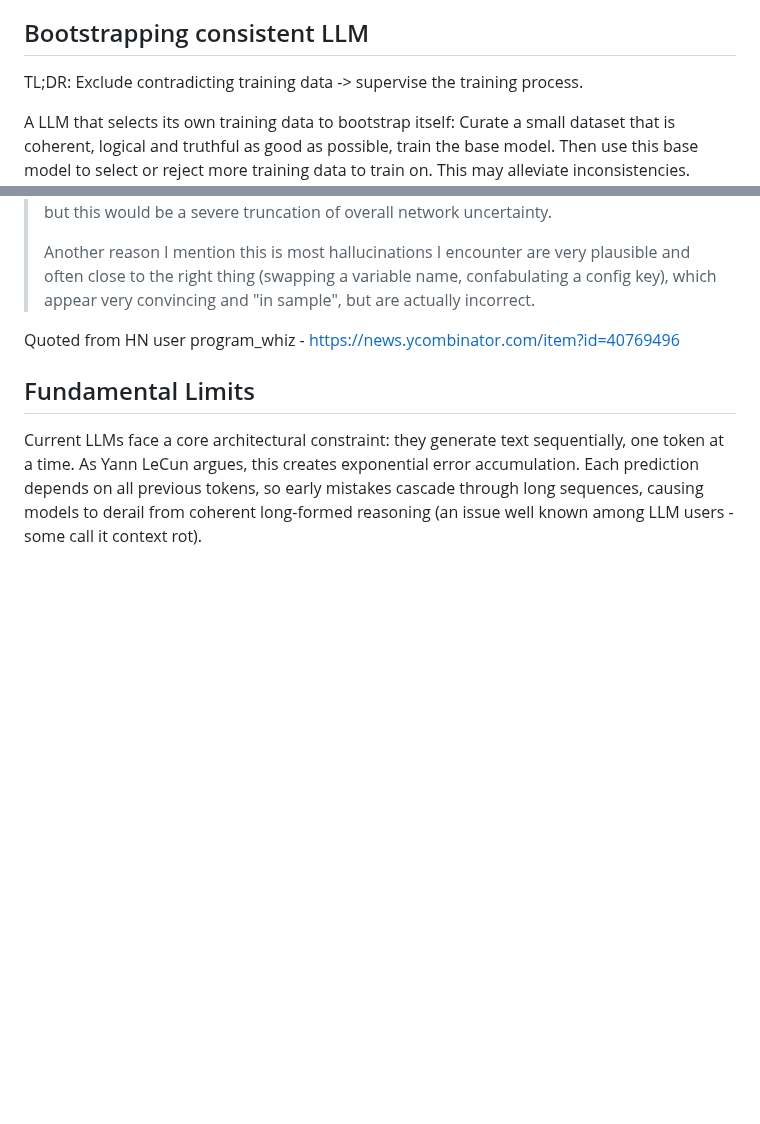
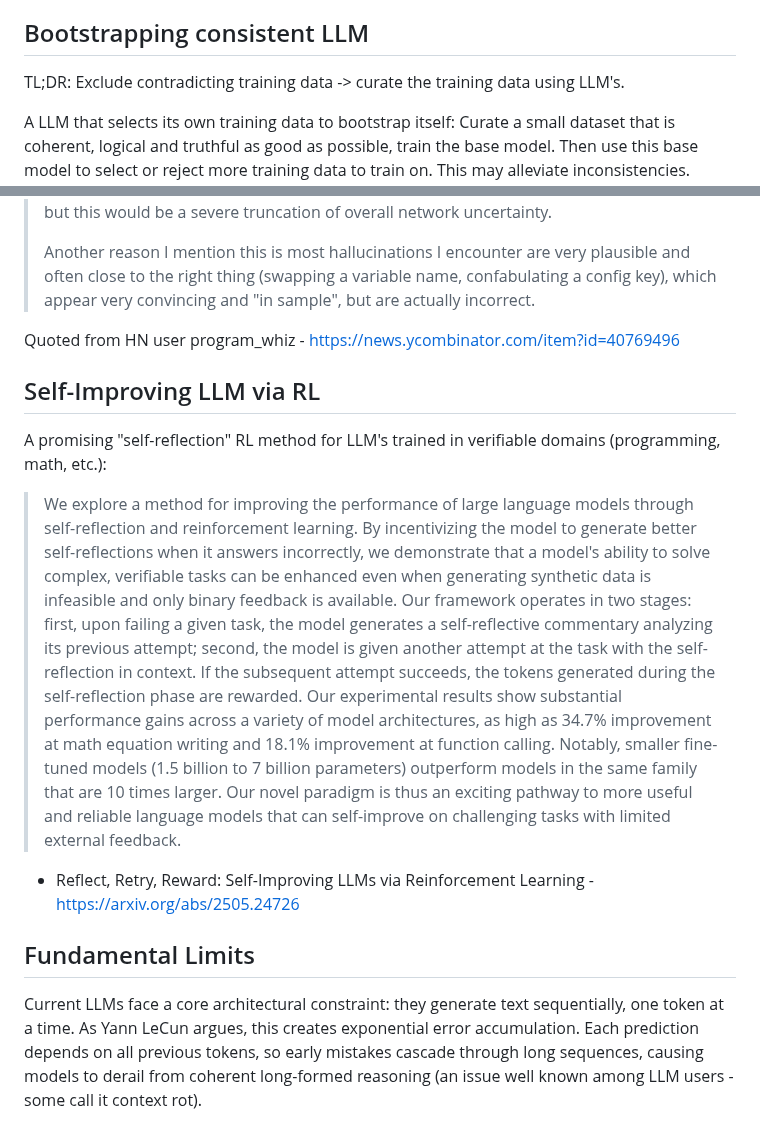
Before and after one commit to SeanPedersen/seanpedersen.github.io, a Markdown page: posts/overcoming-llm-limits.md, 2 parts joined by grey strips. Rendered like a GitHub page; blank space fills up the shorter version.

Commit message:
Add section

```diff
--- a/posts/overcoming-llm-limits.md
+++ b/posts/overcoming-llm-limits.md
@@ -19,7 +19,7 @@ The impact of contradictions in the training data: Current language models are i
 
 ## Bootstrapping consistent LLM
 
-TL;DR: Exclude contradicting training data -> supervise the training process.
+TL;DR: Exclude contradicting training data -> curate the training data using LLM's.
 
 A LLM that selects its own training data to bootstrap itself: Curate a small dataset that is coherent, logical and truthful as good as possible, train the base model. Then use this base model to select or reject more training data to train on. This may alleviate inconsistencies. Researchers at MIT actually did something very similar: <https://news.mit.edu/2023/large-language-models-are-biased-can-logic-help-save-them-0303> (paper: <https://arxiv.org/abs/2303.05670>)
 
@@ -55,6 +55,14 @@ I hope to see more research exploring this consistent data bootstrapping approac
 
 Quoted from HN user program_whiz - <https://news.ycombinator.com/item?id=40769496>
 
+## Self-Improving LLM via RL
+
+A promising "self-reflection" RL method for LLM's trained in verifiable domains (programming, math, etc.):
+
+> We explore a method for improving the performance of large language models through self-reflection and reinforcement learning. By incentivizing the model to generate better self-reflections when it answers incorrectly, we demonstrate that a model's ability to solve complex, verifiable tasks can be enhanced even when generating synthetic data is infeasible and only binary feedback is available. Our framework operates in two stages: first, upon failing a given task, the model generates a self-reflective commentary analyzing its previous attempt; second, the model is given another attempt at the task with the self-reflection in context. If the subsequent attempt succeeds, the tokens generated during the self-reflection phase are rewarded. Our experimental results show substantial performance gains across a variety of model architectures, as high as 34.7% improvement at math equation writing and 18.1% improvement at function calling. Notably, smaller fine-tuned models (1.5 billion to 7 billion parameters) outperform models in the same family that are 10 times larger. Our novel paradigm is thus an exciting pathway to more useful and reliable language models that can self-improve on challenging tasks with limited external feedback.
+
+- Reflect, Retry, Reward: Self-Improving LLMs via Reinforcement Learning - <https://arxiv.org/abs/2505.24726>
+
 ## Fundamental Limits
 
 Current LLMs face a core architectural constraint: they generate text sequentially, one token at a time. As Yann LeCun argues, this creates exponential error accumulation. Each prediction depends on all previous tokens, so early mistakes cascade through long sequences, causing models to derail from coherent long-formed reasoning (an issue well known among LLM users - some call it context rot).
```
